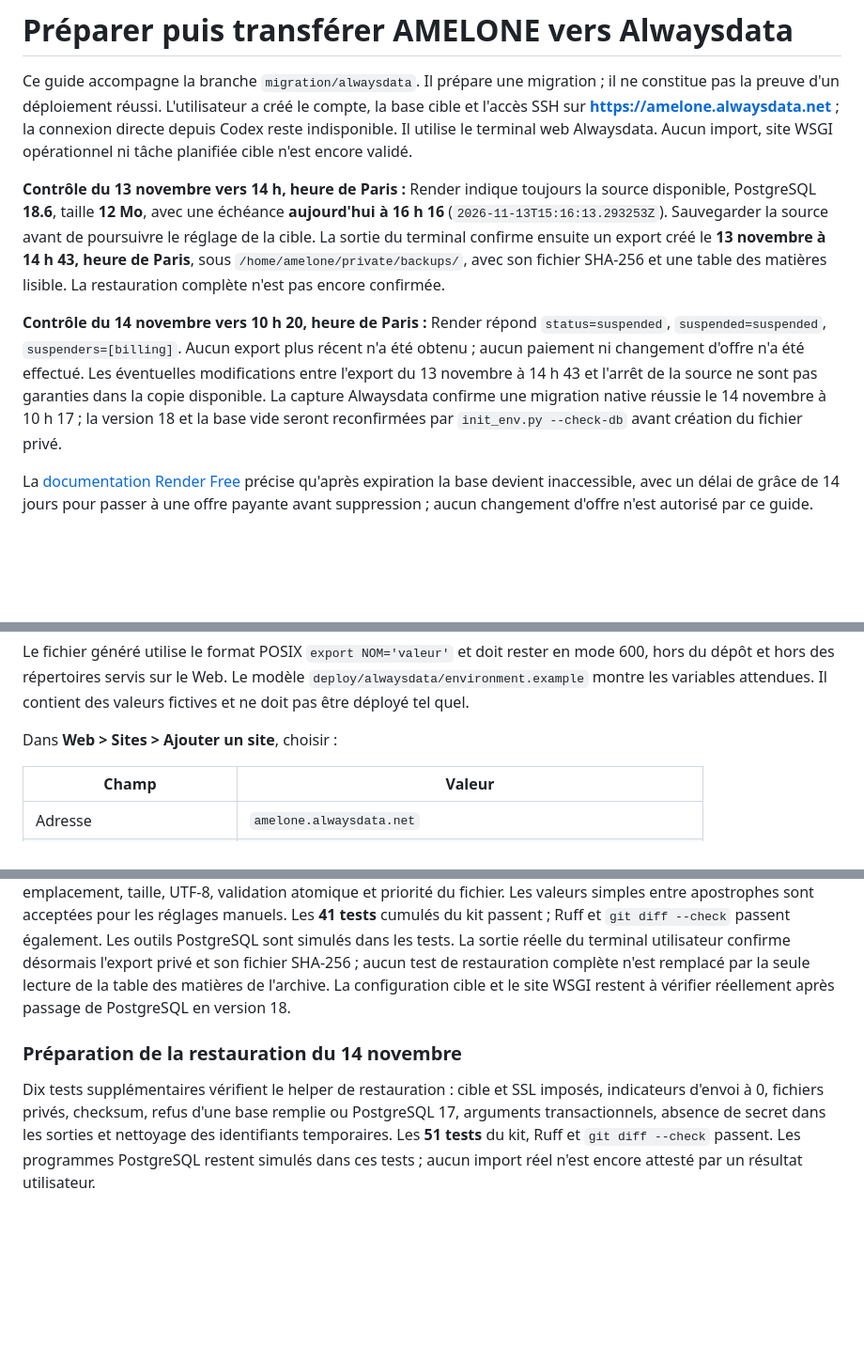
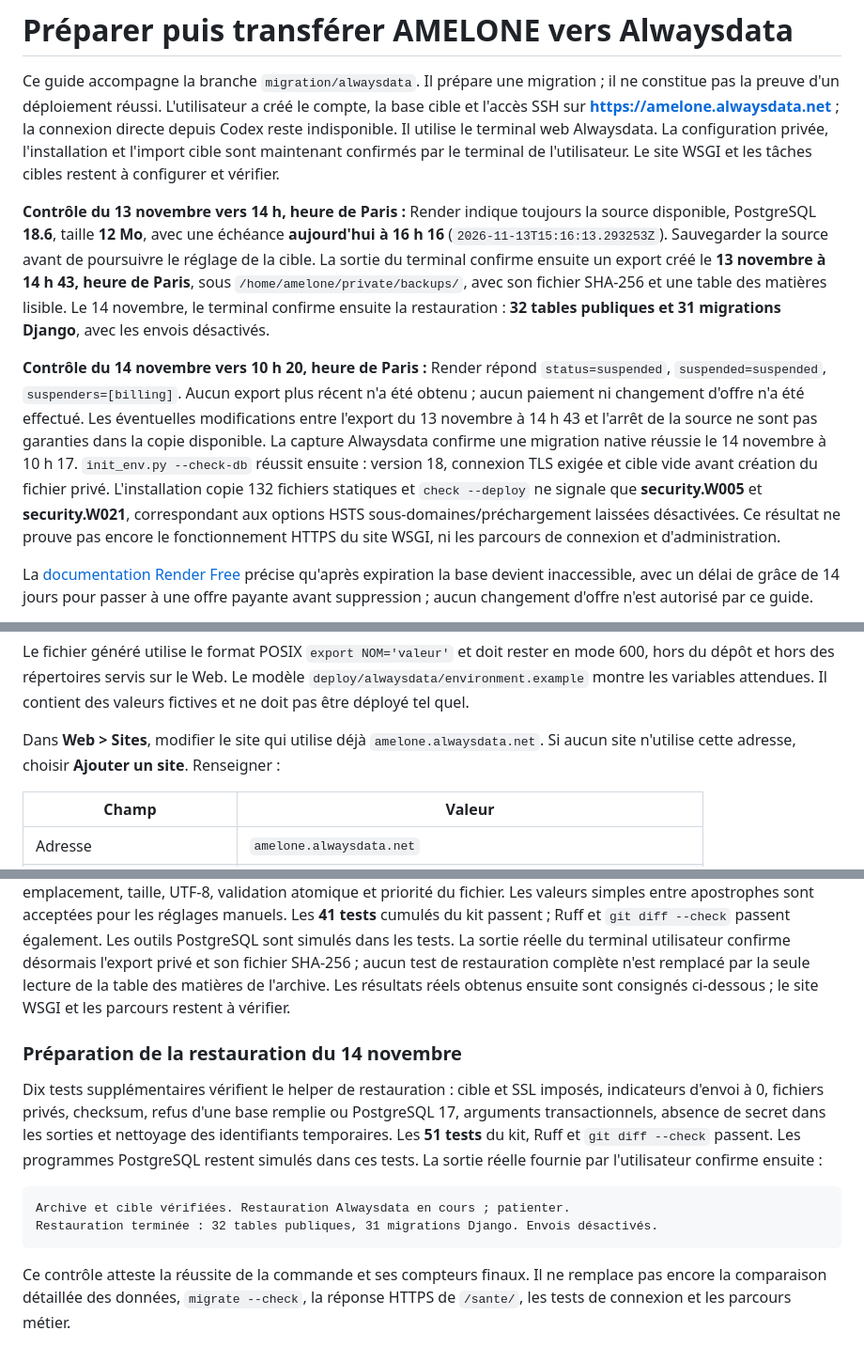
Before and after one commit to wilfriedbarrer-stack/AMELONE, a Markdown page: docs/migration-alwaysdata.md, 3 parts joined by grey strips. Shown at 94% size. Rendered like a GitHub page; blank space fills up the shorter version.

Commit message:
Record successful alwaysdata import and website setup steps

````diff
--- a/docs/migration-alwaysdata.md
+++ b/docs/migration-alwaysdata.md
@@ -4,7 +4,9 @@ Ce guide accompagne la branche `migration/alwaysdata`. Il prépare une migration
 ne constitue pas la preuve d'un déploiement réussi. L'utilisateur a créé le compte,
 la base cible et l'accès SSH sur **https://amelone.alwaysdata.net** ; la connexion
 directe depuis Codex reste indisponible. Il utilise le terminal web Alwaysdata.
-Aucun import, site WSGI opérationnel ni tâche planifiée cible n'est encore validé.
+La configuration privée, l'installation et l'import cible sont maintenant
+confirmés par le terminal de l'utilisateur. Le site WSGI et les tâches cibles
+restent à configurer et vérifier.
 
 **Contrôle du 13 novembre vers 14 h, heure de Paris :** Render indique toujours
 la source disponible, PostgreSQL **18.6**, taille **12 Mo**, avec une échéance
@@ -12,7 +14,8 @@ la source disponible, PostgreSQL **18.6**, taille **12 Mo**, avec une échéance
 avant de poursuivre le réglage de la cible. La sortie du terminal confirme ensuite
 un export créé le **13 novembre à 14 h 43, heure de Paris**, sous
 `/home/amelone/private/backups/`, avec son fichier SHA-256 et une table des matières
-lisible. La restauration complète n'est pas encore confirmée.
+lisible. Le 14 novembre, le terminal confirme ensuite la restauration :
+**32 tables publiques et 31 migrations Django**, avec les envois désactivés.
 
 **Contrôle du 14 novembre vers 10 h 20, heure de Paris :** Render répond
 `status=suspended`, `suspended=suspended`, `suspenders=[billing]`. Aucun export
@@ -20,8 +23,12 @@ plus récent n'a été obtenu ; aucun paiement ni
 changement d'offre n'a été effectué. Les éventuelles modifications entre l'export
 du 13 novembre à 14 h 43 et l'arrêt de la source ne sont pas garanties dans la
 copie disponible. La capture Alwaysdata confirme une migration native réussie le
-14 novembre à 10 h 17 ; la version 18 et la base vide seront reconfirmées par
-`init_env.py --check-db` avant création du fichier privé.
+14 novembre à 10 h 17. `init_env.py --check-db` réussit ensuite : version 18,
+connexion TLS exigée et cible vide avant création du fichier privé. L'installation
+copie 132 fichiers statiques et `check --deploy` ne signale que **security.W005**
+et **security.W021**, correspondant aux options HSTS sous-domaines/préchargement
+laissées désactivées. Ce résultat ne prouve pas encore le fonctionnement HTTPS
+du site WSGI, ni les parcours de connexion et d'administration.
 
 La [documentation Render Free](https://render.com/docs/free#30-day-limit) précise
 qu'après expiration la base devient inaccessible, avec un délai de grâce de
@@ -258,7 +265,8 @@ mode 600, hors du dépôt et hors des répertoires servis sur le Web. Le modèle
 `deploy/alwaysdata/environment.example` montre les variables attendues. Il contient
 des valeurs fictives et ne doit pas être déployé tel quel.
 
-Dans **Web > Sites > Ajouter un site**, choisir :
+Dans **Web > Sites**, modifier le site qui utilise déjà `amelone.alwaysdata.net`.
+Si aucun site n'utilise cette adresse, choisir **Ajouter un site**. Renseigner :
 
 | Champ | Valeur |
 | --- | --- |
@@ -566,8 +574,8 @@ Les **41 tests** cumulés du kit passent ; Ruff et `git diff --check` passent
 également. Les outils PostgreSQL sont simulés dans les tests. La sortie réelle du
 terminal utilisateur confirme désormais l'export privé et son fichier SHA-256 ;
 aucun test de restauration complète n'est remplacé par la seule lecture de la
-table des matières de l'archive. La configuration cible et le site WSGI restent à
-vérifier réellement après passage de PostgreSQL en version 18.
+table des matières de l'archive. Les résultats réels obtenus ensuite sont consignés
+ci-dessous ; le site WSGI et les parcours restent à vérifier.
 
 ### Préparation de la restauration du 14 novembre
 
@@ -576,4 +584,13 @@ imposés, indicateurs d'envoi à 0, fichiers privés, checksum, refus d'une base
 remplie ou PostgreSQL 17, arguments transactionnels, absence de secret dans les
 sorties et nettoyage des identifiants temporaires. Les **51 tests** du kit,
 Ruff et `git diff --check` passent. Les programmes PostgreSQL restent simulés dans
-ces tests ; aucun import réel n'est encore attesté par un résultat utilisateur.
+ces tests. La sortie réelle fournie par l'utilisateur confirme ensuite :
+
+```text
+Archive et cible vérifiées. Restauration Alwaysdata en cours ; patienter.
+Restauration terminée : 32 tables publiques, 31 migrations Django. Envois désactivés.
+```
+
+Ce contrôle atteste la réussite de la commande et ses compteurs finaux. Il ne
+remplace pas encore la comparaison détaillée des données, `migrate --check`, la
+réponse HTTPS de `/sante/`, les tests de connexion et les parcours métier.
````
